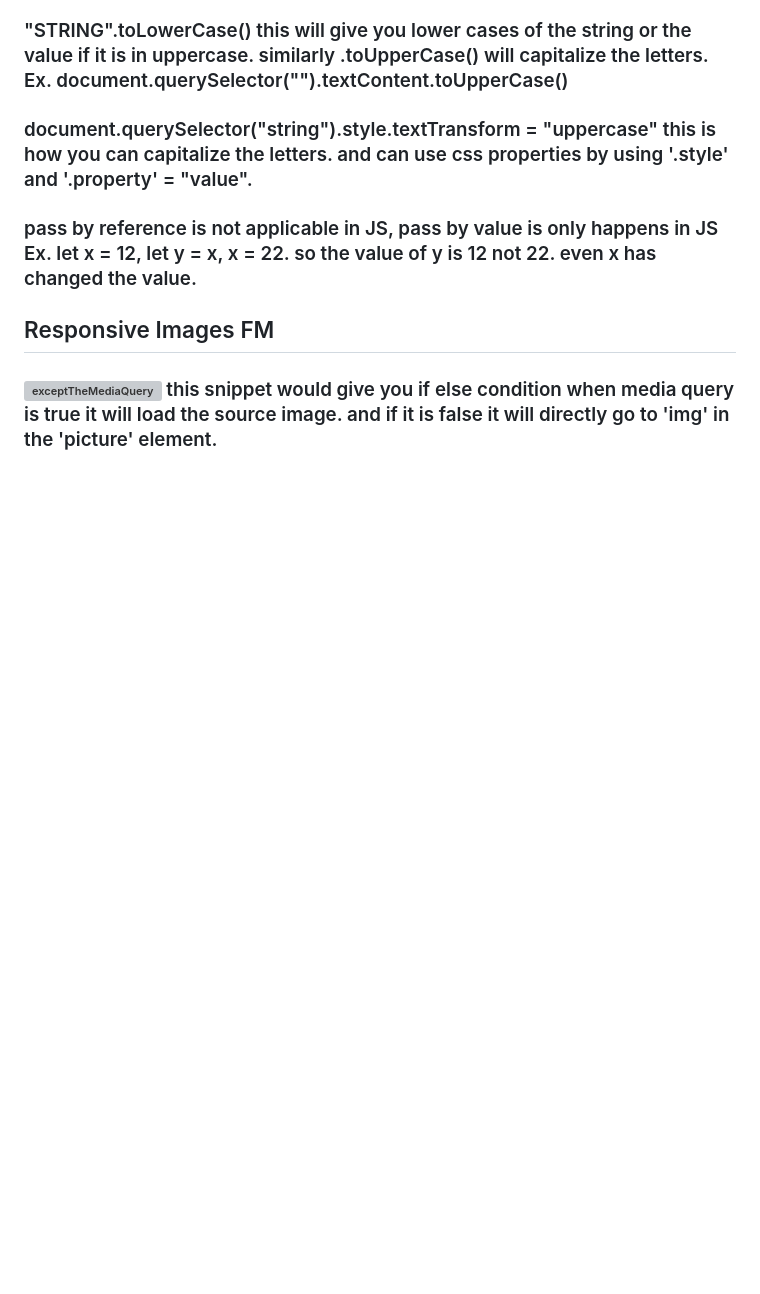
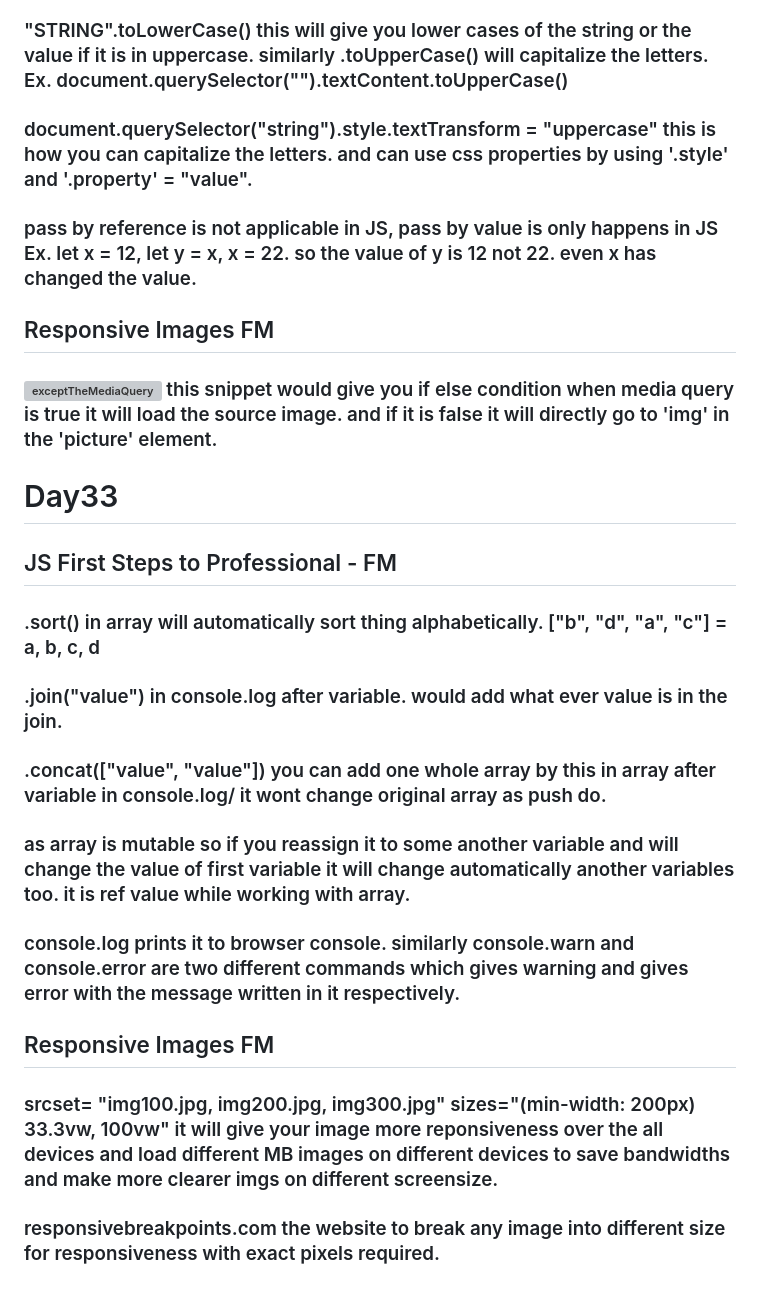
Before and after one commit to Vamthecoder/Frontend, a Markdown page: 100DaysCodeChallange.md, the part around the change. Drawn GitHub-style; blank space fills up the shorter version; grey boxes are pictures that could not be loaded.

Commit message:
Day33 #100DaysOfCodingChallenge

```diff
--- a/100DaysCodeChallange.md
+++ b/100DaysCodeChallange.md
@@ -161,3 +161,17 @@
 
 ## Responsive Images FM
 ### <picture><source src="img.jpg" media="(min-width,max-width,orientation)"> <img src="img.jpg" alt="exceptTheMediaQuery"></picture> this snippet would give you if else condition when media query is true it will load the source image. and if it is false it will directly go to 'img' in the 'picture' element.
+
+
+# Day33
+
+## JS First Steps to Professional - FM
+### .sort() in array will automatically sort thing alphabetically. ["b", "d", "a", "c"] = a, b, c, d
+### .join("value") in console.log after variable. would add what ever value is in the join.
+### .concat(["value", "value"]) you can add one whole array by this in array after variable in console.log/ it wont change original array as push do.
+### as array is mutable so if you reassign it to some another variable and will change the value of first variable it will change automatically another variables too. it is ref value while working with array.
+###  console.log prints it to browser console. similarly console.warn and console.error are two different commands which gives warning and gives error with the message written in it respectively.
+
+## Responsive Images FM
+### srcset= "img100.jpg, img200.jpg, img300.jpg"  sizes="(min-width: 200px) 33.3vw, 100vw" it will give your image more reponsiveness over the all devices and load different MB images on different devices to save bandwidths and make more clearer imgs on different screensize.
+### responsivebreakpoints.com the website to break any image into different size for responsiveness with exact pixels required.
```
